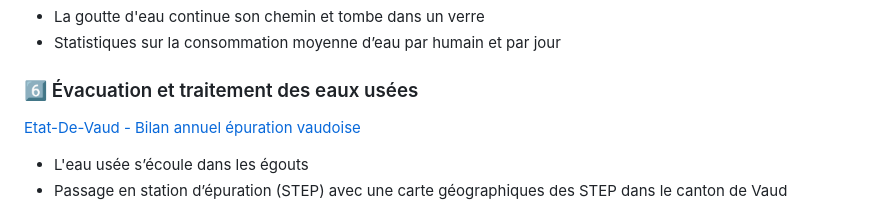
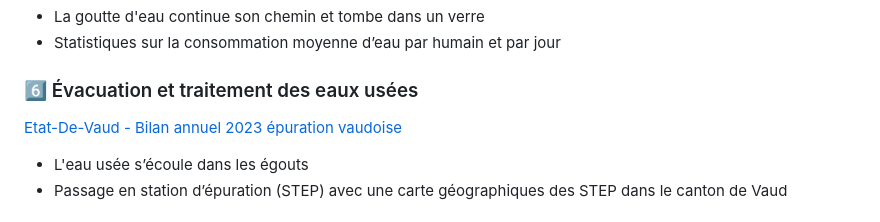
Before and after one commit to ellen-lnr/visualdon-projet, a Markdown page: README.md, the part around the change. GitHub-like rendering.

```diff
--- a/README.md
+++ b/README.md
@@ -44,7 +44,7 @@ L’eau est utilisée pour :
 - Statistiques sur la consommation moyenne d’eau par humain et par jour
 
 ### 6️⃣ Évacuation et traitement des eaux usées
-[Etat-De-Vaud - Bilan annuel épuration vaudoise](https://www.vd.ch/fileadmin/user_upload/themes/environnement/eau/fichiers_pdf/DIREV_PRE/Bilans_2023_de_l_%C3%A9puration_vaudoise.pdf)
+[Etat-De-Vaud - Bilan annuel 2023 épuration vaudoise](https://www.vd.ch/fileadmin/user_upload/themes/environnement/eau/fichiers_pdf/DIREV_PRE/Bilans_2023_de_l_%C3%A9puration_vaudoise.pdf)
 - L'eau usée s’écoule dans les égouts
 - Passage en station d’épuration (STEP) avec une carte géographiques des STEP dans le canton de Vaud
 
```
